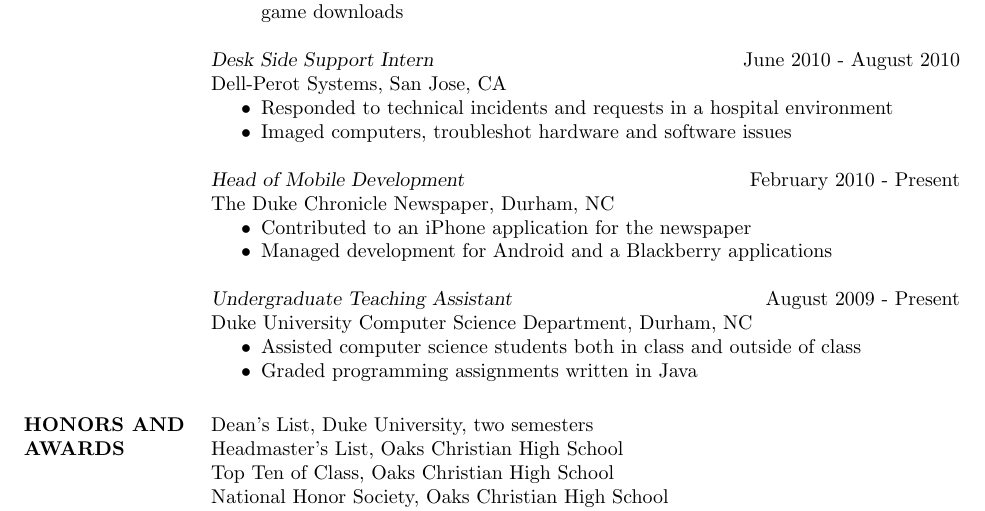
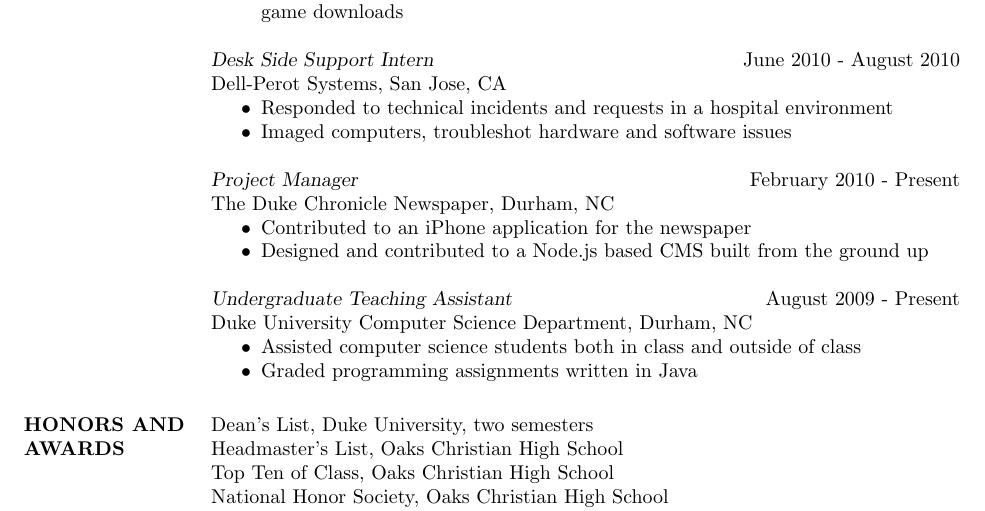
Before and after one commit to galonsky/resume, a LaTeX CV (resume.tex): part of the page, cut so that both start at the same text. Compiled offline with pdfLaTeX.

Commit message:
Updated chron section

```diff
--- a/resume.tex
+++ b/resume.tex
@@ -42,11 +42,11 @@
 		 	\item Imaged computers, troubleshot hardware and software issues
         \end{itemize}
 
-	{\sl Head of Mobile Development} \hfill February 2010 - Present \\
+	{\sl Project Manager} \hfill February 2010 - Present \\
         The Duke Chronicle Newspaper, Durham, NC
         \begin{itemize}  \itemsep -2pt % reduce space between items
         	\item Contributed to an iPhone application for the newspaper
-			\item Managed development for Android and a Blackberry applications
+			\item Designed and contributed to a Node.js based CMS built from the ground up
         \end{itemize}
 
 	{\sl Undergraduate Teaching Assistant} \hfill August 2009 - Present \\
```
